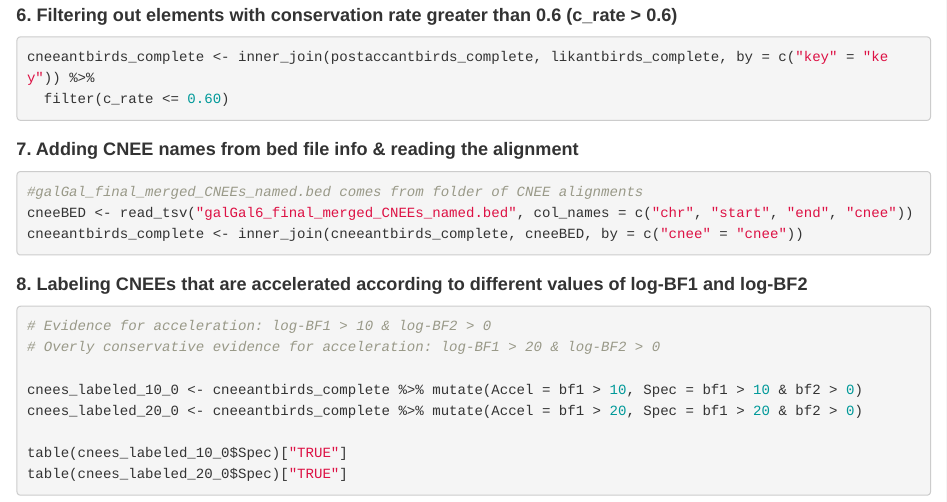
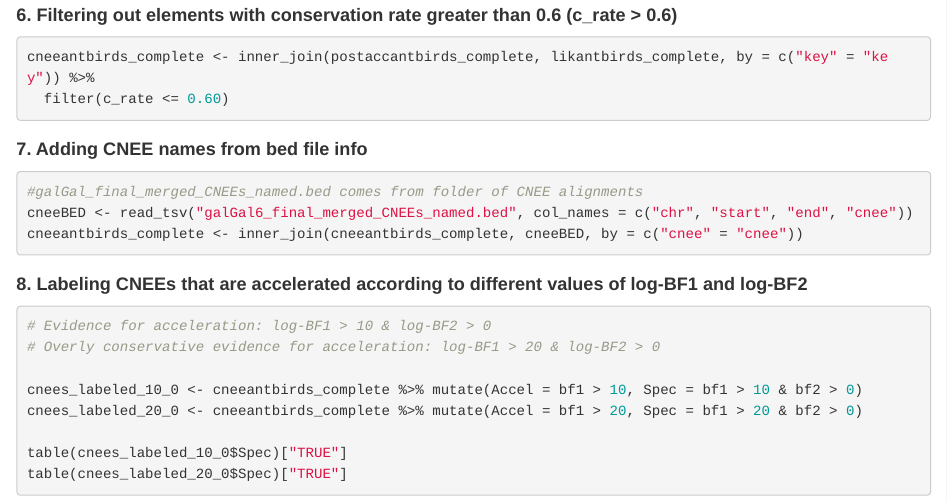
Before and after one commit to gbravo1/ThamnophilidaeGenomics, an R Markdown document (phyloacc/06_parsing_results.Rmd): the page in a window 1100 px wide, from 1040 px down. Rendered offline with R 4.5, knitr and Pandoc, with nearby package versions; the code chunks are not run, so their results and figures are left out.

Commit message:
Update 06_parsing_results.Rmd

````diff
--- a/phyloacc/06_parsing_results.Rmd
+++ b/phyloacc/06_parsing_results.Rmd
@@ -103,7 +103,7 @@ cneeantbirds_complete <- inner_join(postaccantbirds_complete, likantbirds_comple
   filter(c_rate <= 0.60)
 ```
 
-# 7. Adding CNEE names from bed file info & reading the alignment
+# 7. Adding CNEE names from bed file info
 
 ```{r, message=FALSE, warning = FALSE}
 #galGal_final_merged_CNEEs_named.bed comes from folder of CNEE alignments
````
